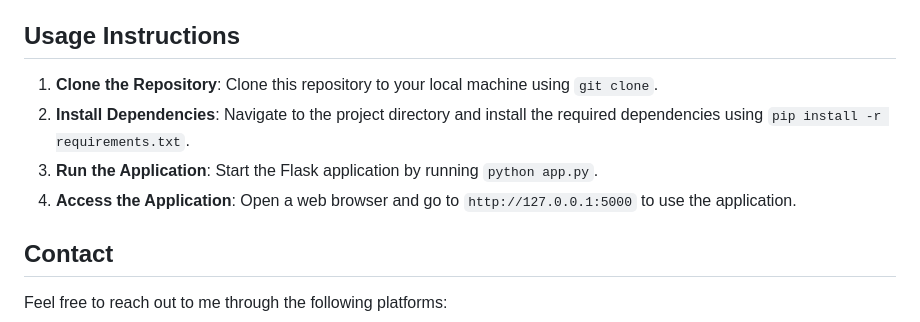
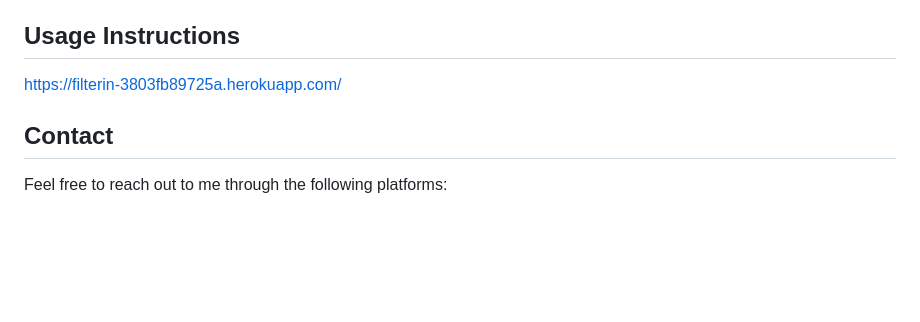
Before and after one commit to leonardo-schneider/FilterIn, a Markdown page: README.md, the part around the change. Rendered like a GitHub page; blank space fills up the shorter version.

```diff
--- a/README.md
+++ b/README.md
@@ -73,10 +73,7 @@ The edge enhance more filter significantly improves the contrast of the edges wi
 
 ## Usage Instructions
 
-1. **Clone the Repository**: Clone this repository to your local machine using `git clone`.
-2. **Install Dependencies**: Navigate to the project directory and install the required dependencies using `pip install -r requirements.txt`.
-3. **Run the Application**: Start the Flask application by running `python app.py`.
-4. **Access the Application**: Open a web browser and go to `http://127.0.0.1:5000` to use the application.
+https://filterin-3803fb89725a.herokuapp.com/
 
 ## Contact
 
```
